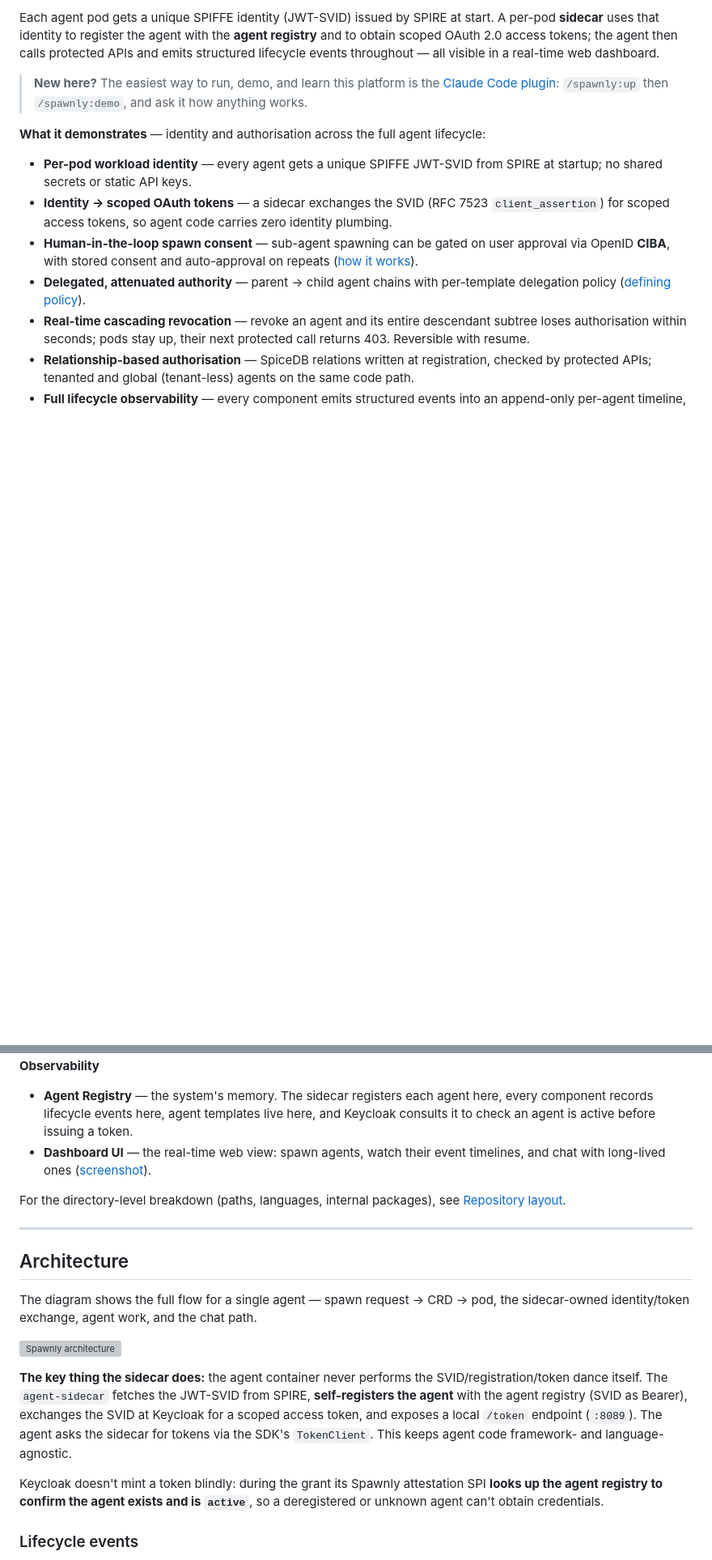
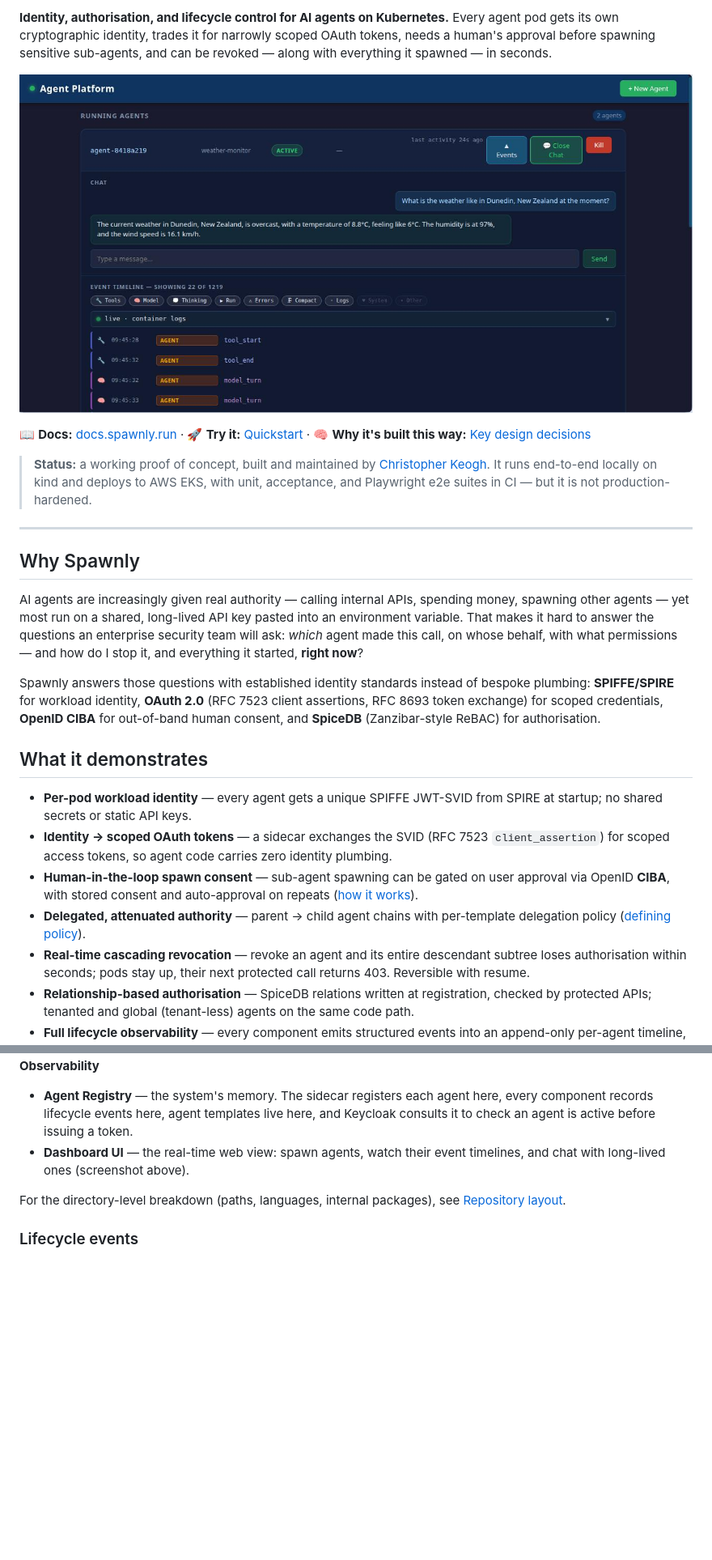
Before and after one commit to dbfr3qs/Spawnly, a Markdown page: README.md, 2 parts joined by grey strips. Shown at 81% size. Drawn GitHub-style; blank space fills up the shorter version; grey boxes are pictures that could not be loaded.

```diff
--- a/README.md
+++ b/README.md
@@ -4,11 +7,36 @@ A proof-of-concept platform for running AI agents on Kubernetes with cryptograph
 
-Each agent pod gets a unique SPIFFE identity (JWT-SVID) issued by SPIRE at start. A per-pod **sidecar** uses that identity to register the agent with the **agent registry** and to obtain scoped OAuth 2.0 access tokens; the agent then calls protected APIs and emits structured lifecycle events throughout — all visible in a real-time web dashboard.
+**Identity, authorisation, and lifecycle control for AI agents on Kubernetes.**
+Every agent pod gets its own cryptographic identity, trades it for narrowly
+scoped OAuth tokens, needs a human's approval before spawning sensitive
+sub-agents, and can be revoked — along with everything it spawned — in seconds.
 
-> **New here?** The easiest way to run, demo, and learn this platform is the
-> [Claude Code plugin](PLUGIN.md): `/spawnly:up` then `/spawnly:demo`, and ask
-> it how anything works.
+![The Spawnly dashboard — chatting with a long-lived agent while its event timeline streams below, with per-category filters.](spawnly-ui.jpg)
 
-**What it demonstrates** — identity and authorisation across the full agent lifecycle:
+📖 **Docs:** [docs.spawnly.run](https://docs.spawnly.run/) · 🚀 **Try it:** [Quickstart](#quickstart) · 🧠 **Why it's built this way:** [Key design decisions](#key-design-decisions)
+
+> **Status:** a working proof of concept, built and maintained by
+> [Christopher Keogh](https://github.com/dbfr3qs). It runs end-to-end locally on
+> kind and deploys to AWS EKS, with unit, acceptance, and Playwright e2e suites
+> in CI — but it is not production-hardened.
+
+---
+
+## Why Spawnly
+
+AI agents are increasingly given real authority — calling internal APIs,
+spending money, spawning other agents — yet most run on a shared, long-lived
+API key pasted into an environment variable. That makes it hard to answer the
+questions an enterprise security team will ask: *which* agent made this call,
+on whose behalf, with what permissions — and how do I stop it, and everything
+it started, **right now**?
+
+Spawnly answers those questions with established identity standards instead
+of bespoke plumbing: **SPIFFE/SPIRE** for workload identity, **OAuth 2.0**
+(RFC 7523 client assertions, RFC 8693 token exchange) for scoped credentials,
+**OpenID CIBA** for out-of-band human consent, and **SpiceDB** (Zanzibar-style
+ReBAC) for authorisation.
+
+## What it demonstrates
 
 - **Per-pod workload identity** — every agent gets a unique SPIFFE JWT-SVID from SPIRE at startup; no shared secrets or static API keys.
 - **Identity → scoped OAuth tokens** — a sidecar exchanges the SVID (RFC 7523 `client_assertion`) for scoped access tokens, so agent code carries zero identity plumbing.
@@ -49,21 +103,9 @@ Spawnly is a handful of small, single-purpose services. Before the architecture
 **Observability**
 
 - **Agent Registry** — the system's memory. The sidecar registers each agent here, every component records lifecycle events here, agent templates live here, and Keycloak consults it to check an agent is active before issuing a token.
-- **Dashboard UI** — the real-time web view: spawn agents, watch their event timelines, and chat with long-lived ones ([screenshot](spawnly-ui.jpg)).
+- **Dashboard UI** — the real-time web view: spawn agents, watch their event timelines, and chat with long-lived ones (screenshot above).
 
 For the directory-level breakdown (paths, languages, internal packages), see [Repository layout](#repository-layout).
-
----
-
-## Architecture
-
-The diagram shows the full flow for a single agent — spawn request → CRD → pod, the sidecar-owned identity/token exchange, agent work, and the chat path.
-
-![Spawnly architecture](assets/architecture.svg)
-
-**The key thing the sidecar does:** the agent container never performs the SVID/registration/token dance itself. The `agent-sidecar` fetches the JWT-SVID from SPIRE, **self-registers the agent** with the agent registry (SVID as Bearer), exchanges the SVID at Keycloak for a scoped access token, and exposes a local `/token` endpoint (`:8089`). The agent asks the sidecar for tokens via the SDK's `TokenClient`. This keeps agent code framework- and language-agnostic.
-
-Keycloak doesn't mint a token blindly: during the grant its Spawnly attestation SPI **looks up the agent registry to confirm the agent exists and is `active`**, so a deregistered or unknown agent can't obtain credentials.
 
 ### Lifecycle events
 
```
Also changed, not shown: other parts of README.md (+77 -21 lines).
